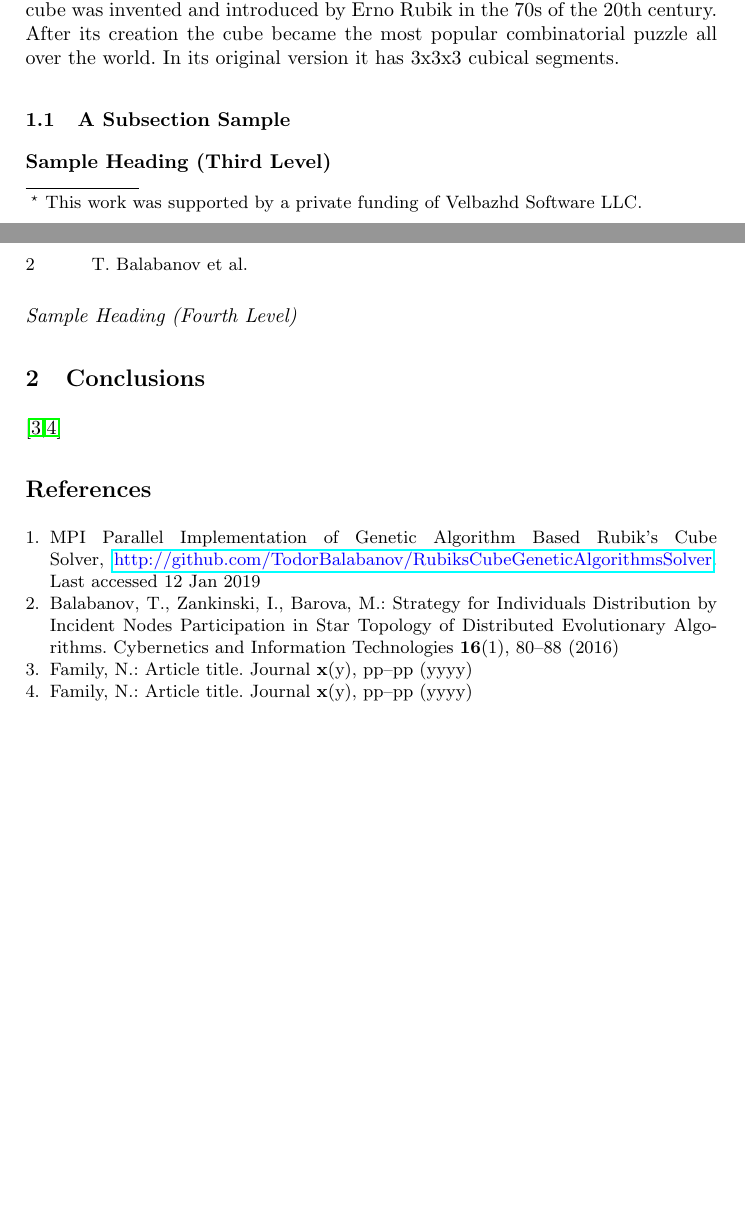
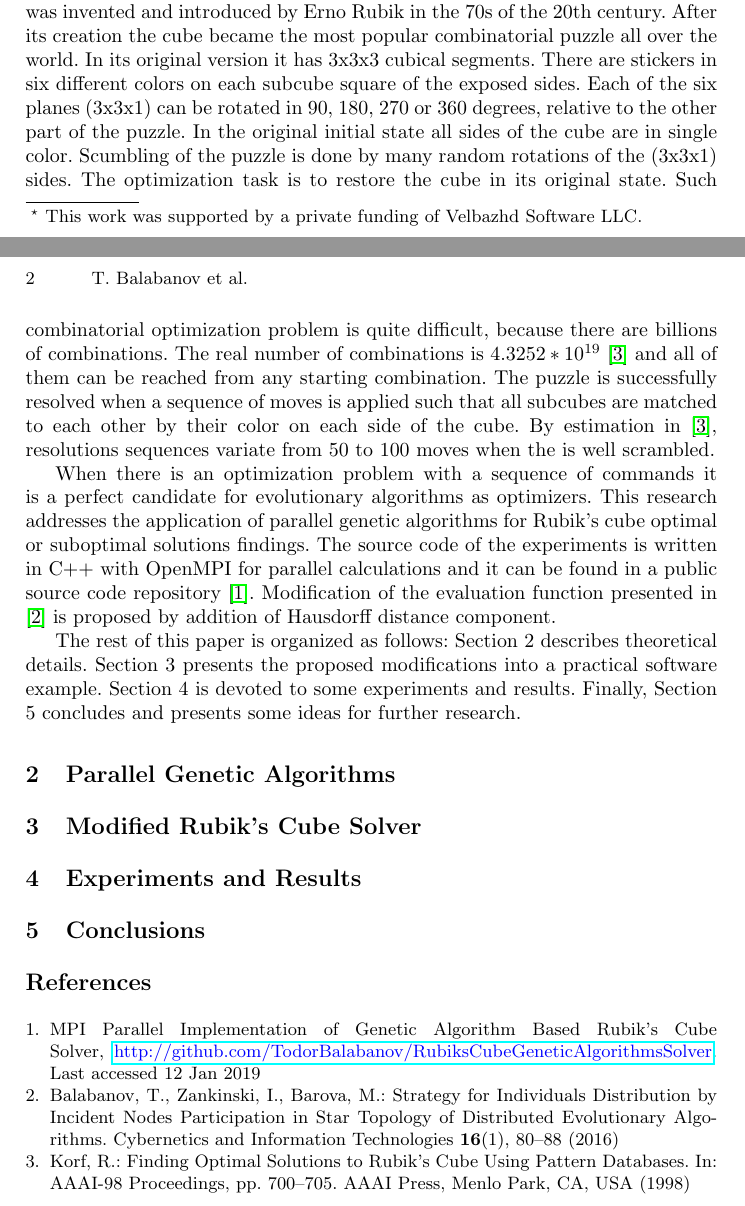
Before and after one commit to TodorBalabanov/Large-Scale-Scientific-Computations-2019, a LaTeX thesis (Solving-Combinatorial-Puzzles-with-Parallel-Evolutionary-Algorithms/paper.tex): two parts of pages 1 and 2 of 2, joined at a grey line, cut so that both start at the same text, the shorter picture padded with empty space. Compiled offline with pdfLaTeX.

Commit message:
Initial version of the introduction was written.

```diff
--- a/Solving-Combinatorial-Puzzles-with-Parallel-Evolutionary-Algorithms/paper.tex
+++ b/Solving-Combinatorial-Puzzles-with-Parallel-Evolutionary-Algorithms/paper.tex
@@ -16,7 +16,7 @@ Rumen Ketipov}
 
 \institute{Institute of Information and Communication Technologies \\
 Bulgarian Academy of Sciences \\
-acad. G. Bonchev Str, Block 2, 1113 Sofia, Bulgaria \\
+acad. Georgi Bonchev Str., Block 2, 1113 Sofia, Bulgaria \\
 \email{todorb@iinf.bas.bg} \\
 \url{http://iict.bas.bg/}}
 
@@ -30,28 +30,26 @@ Rubik's cube is the most popular combinatorial puzzle. It is well known that sol
 
 \section{Introduction}
 
-A parallel implementation of a genetic algorithm based solver of the Rubik's cube was implemented by Balabanov in \cite{balabanov01} and it was presented in \cite{balabanov02}. Rubik's cube was invented and introduced by Erno Rubik in the 70s of the 20th century. After its creation the cube became the most popular combinatorial puzzle all over the world. In its original version it has 3x3x3 cubical segments.
+A parallel implementation of a genetic algorithm based solver of the Rubik's cube was implemented by Balabanov in \cite{balabanov01} and it was presented in \cite{balabanov02}. Rubik's cube was invented and introduced by Erno Rubik in the 70s of the 20th century. After its creation the cube became the most popular combinatorial puzzle all over the world. In its original version it has 3x3x3 cubical segments. There are stickers in six different colors on each subcube square of the exposed sides. Each of the six planes (3x3x1) can be rotated in 90, 180, 270 or 360 degrees, relative to the other part of the puzzle. In the original initial state all sides of the cube are in single color. Scumbling of the puzzle is done by many random rotations of the (3x3x1) sides. The optimization task is to restore the cube in its original state. Such combinatorial optimization problem is quite difficult, because there are billions of combinations. The real number of combinations is $4.3252*10^{19}$ \cite{korf01} and all of them can be reached from any starting combination. The puzzle is successfully resolved when a sequence of moves is applied such that all subcubes are matched to each other by their color on each side of the cube. By estimation in \cite{korf01}, resolutions sequences variate from 50 to 100 moves when the is well scrambled.
 
-\subsection{A Subsection Sample}
+When there is an optimization problem with a sequence of commands it is a perfect candidate for evolutionary algorithms as optimizers. This research addresses the application of parallel genetic algorithms for Rubik's cube optimal or suboptimal solutions findings. The source code of the experiments is written in C++ with OpenMPI for parallel calculations and it can be found in a public source code repository \cite{balabanov01}. Modification of the evaluation function presented in \cite{balabanov02} is proposed by addition of Hausdorff distance component.
 
-\subsubsection{Sample Heading (Third Level)}
+The rest of this paper is organized as follows: Section 2 describes theoretical details. Section 3 presents the proposed modifications into a practical software example. Section 4 is devoted to some experiments and results. Finally, Section 5 concludes and presents some ideas for further research.
 
-\paragraph{Sample Heading (Fourth Level)}
+\section{Parallel Genetic Algorithms}
+
+\section{Modified Rubik's Cube Solver}
+
+\section{Experiments and Results}
 
 \section{Conclusions}
-
-\cite{ref_author3,ref_author4}
 
 \begin{thebibliography}{8}
 \bibitem{balabanov01}
 MPI Parallel Implementation of Genetic Algorithm Based Rubik’s Cube Solver, \url{http://github.com/TodorBalabanov/RubiksCubeGeneticAlgorithmsSolver}. Last accessed 12 Jan 2019
 \bibitem{balabanov02}
 Balabanov, T., Zankinski, I., Barova, M.: Strategy for Individuals Distribution by Incident Nodes Participation in Star Topology of Distributed Evolutionary Algorithms. Cybernetics and Information Technologies \textbf{16}(1), 80--88 (2016)
-
-\bibitem{ref_author3}
-Family, N.: Article title. Journal \textbf{x}(y), pp--pp (yyyy)
-
-\bibitem{ref_author4}
-Family, N.: Article title. Journal \textbf{x}(y), pp--pp (yyyy)
+\bibitem{korf01}
+Korf, R.: Finding Optimal Solutions to Rubik’s Cube Using Pattern Databases. In: AAAI-98 Proceedings, pp. 700--705. AAAI Press, Menlo Park, CA, USA (1998)
 \end{thebibliography}
 \end{document}
```
